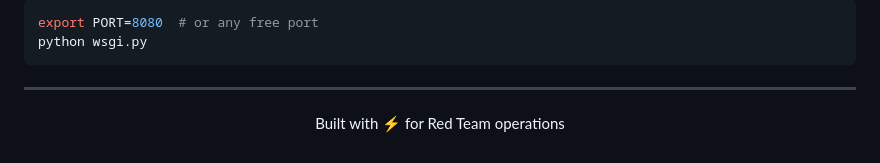
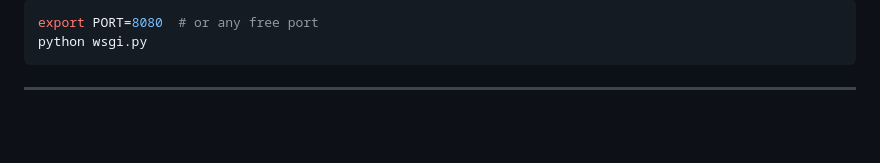
Before and after one commit to miguelsmachado/redops, a Markdown page: README.md, the part around the change. GitHub-like rendering; blank space fills up the shorter version.

Commit message:
docs: adjustments at README

````diff
--- a/README.md
+++ b/README.md
@@ -419,7 +419,3 @@ python wsgi.py
 ```
 
 ---
-
-<p align="center">
-  Built with ⚡ for Red Team operations
-</p>
````
